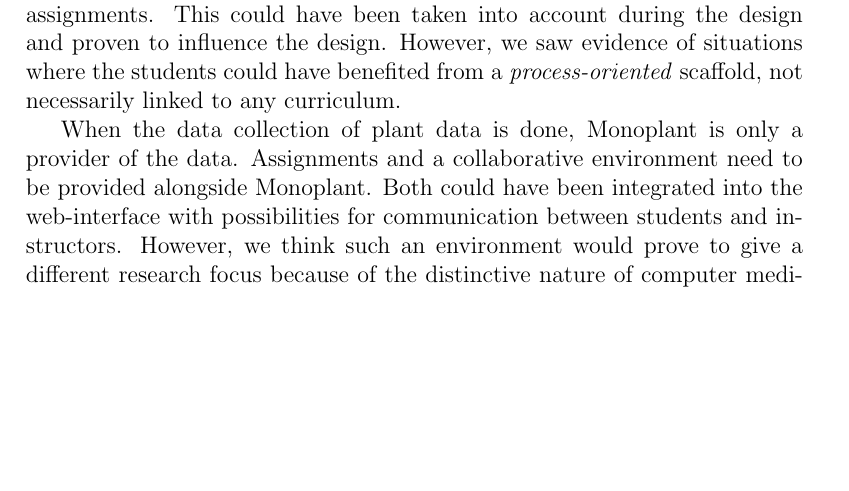
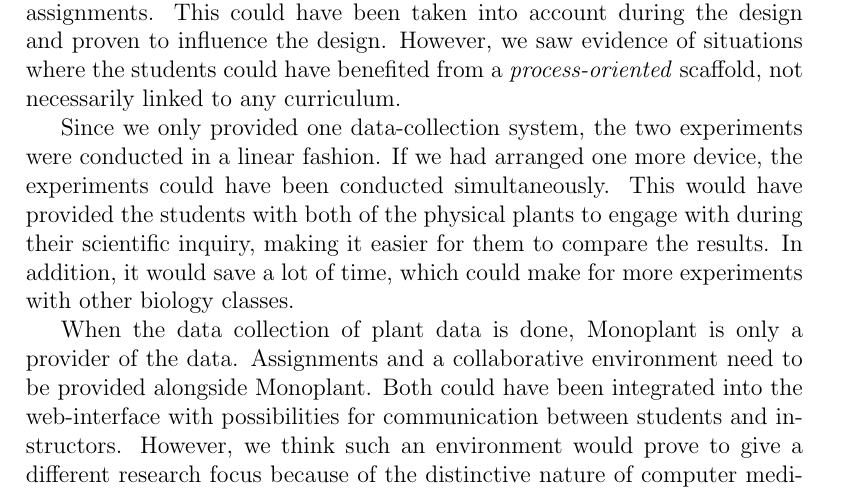
Before and after one commit to sjurlur/master, a LaTeX thesis (document.tex, which reads tex/7_conclusion.tex): part of page 114 of 170, cut so that both start at the same text, the shorter picture padded with empty space. Compiled offline with pdfLaTeX; a LaTeX package or settings file that is missing is left out; a missing bibliography style is replaced by a similar one.

Commit message:
two plant systems

```diff
--- a/tex/7_conclusion.tex
+++ b/tex/7_conclusion.tex
@@ -48,6 +48,8 @@ Apart from the themes discussed, there are some limitations in the system and ou
 \subsection{System design}
 Monoplant was designed as a generic learning-tool to represent the life of plants. While the original idea was that Monoplant should be used in a school setting, we did not have a specific age group or school curriculum in mind. This meant that peculiarities of the curriculum for \emph{Biology 2} was not integrated into the system, rather into the experiments and the attached assignments. This could have been taken into account during the design and proven to influence the design. However, we saw evidence of situations where the students could have benefited from a \emph{process-oriented} scaffold, not necessarily linked to any curriculum.
 
+Since we only provided one data-collection system, the two experiments were conducted in a linear fashion. If we had arranged one more device, the experiments could have been conducted simultaneously. This would have provided the students with both of the physical plants to engage with during their scientific inquiry, making it easier for them to compare the results. In addition, it would save a lot of time, which could make for more experiments with other biology classes.
+
 When the data collection of plant data is done, Monoplant is only a provider of the data. Assignments and a collaborative environment need to be provided alongside Monoplant. Both could have been integrated into the web-interface with possibilities for communication between students and instructors. However, we think such an environment would prove to give a different research focus because of the distinctive nature of computer mediated communication compared to real world communication.
 
 Another idea for the next iteration in design is informed by the design-idea of Monoplant as well as previous research by \citet{fischer1991critics} and \citet{furberg2009socio}. A redesign of Monoplant could include monitoring of variables in the classroom itself, such as volume level, patterns of interaction, and so-forth. This quantitative data could be processed to give feedback on the students' inquiry process, or at least give us as researchers additional data on the inquiry session.
```
